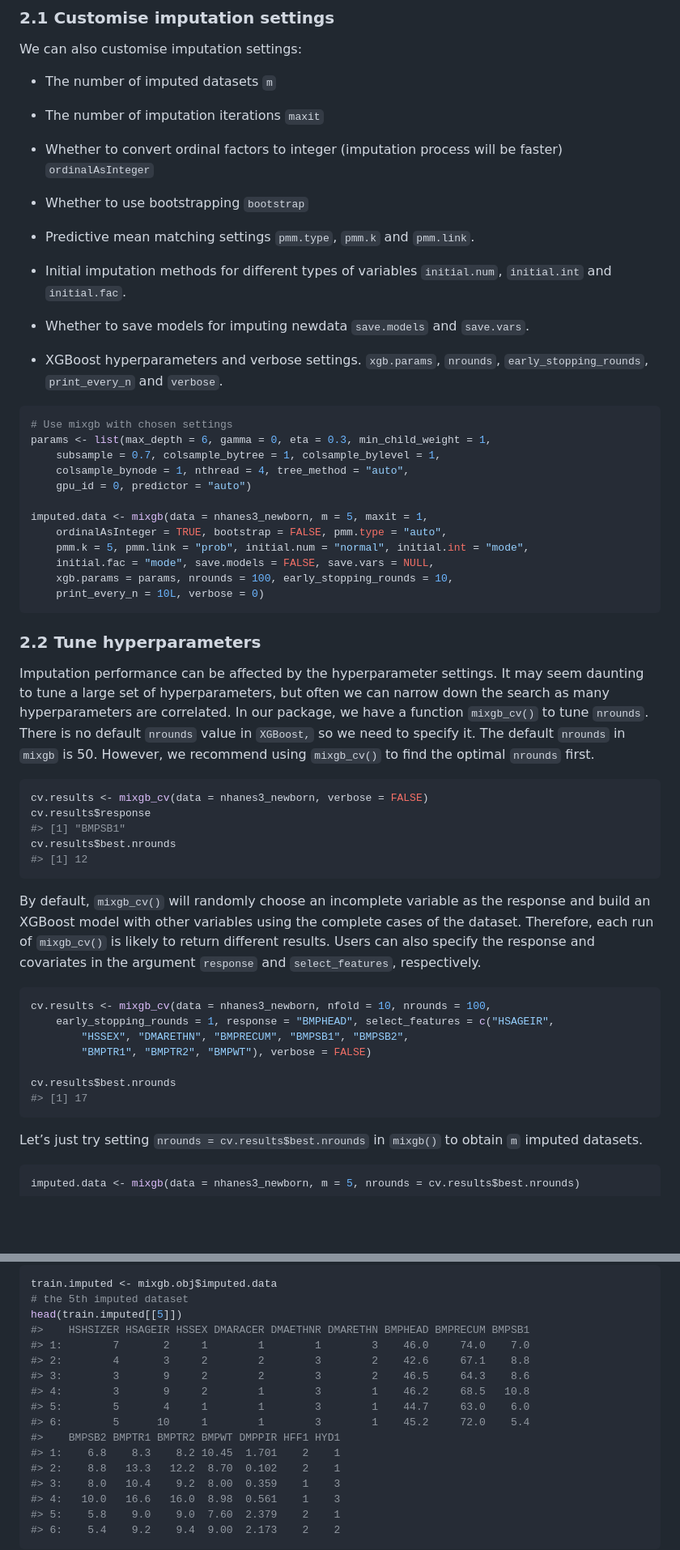
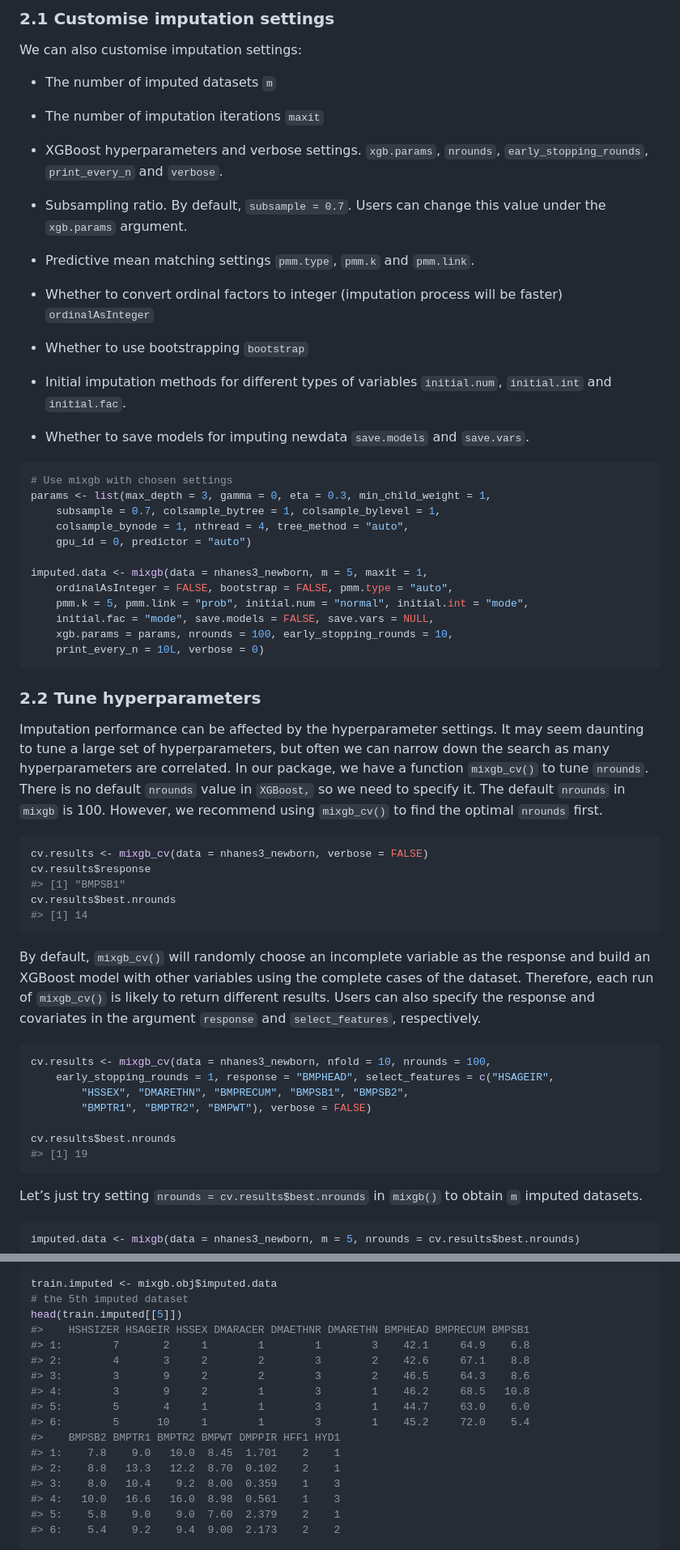
Before and after one commit to agnesdeng/mixgb, a Markdown page: README.md, 2 parts joined by grey strips. Shown at 81% size. Rendered like a GitHub page; blank space fills up the shorter version.

Commit message:
update
readme

````diff
--- a/README.md
+++ b/README.md
@@ -161,13 +161,19 @@ We can also customise imputation settings:
 
 -   The number of imputation iterations `maxit`
 
+-   XGBoost hyperparameters and verbose settings. `xgb.params`,
+    `nrounds`, `early_stopping_rounds`, `print_every_n` and `verbose`.
+
+-   Subsampling ratio. By default, `subsample = 0.7`. Users can change
+    this value under the `xgb.params` argument.
+
+-   Predictive mean matching settings `pmm.type`, `pmm.k` and
+    `pmm.link`.
+
 -   Whether to convert ordinal factors to integer (imputation process
     will be faster) `ordinalAsInteger`
 
 -   Whether to use bootstrapping `bootstrap`
-
--   Predictive mean matching settings `pmm.type`, `pmm.k` and
-    `pmm.link`.
 
 -   Initial imputation methods for different types of variables
     `initial.num`, `initial.int` and `initial.fac`.
@@ -175,18 +181,15 @@ We can also customise imputation settings:
 -   Whether to save models for imputing newdata `save.models` and
     `save.vars`.
 
--   XGBoost hyperparameters and verbose settings. `xgb.params`,
-    `nrounds`, `early_stopping_rounds`, `print_every_n` and `verbose`.
-
 ``` r
 # Use mixgb with chosen settings
-params <- list(max_depth = 6, gamma = 0, eta = 0.3, min_child_weight = 1,
+params <- list(max_depth = 3, gamma = 0, eta = 0.3, min_child_weight = 1,
     subsample = 0.7, colsample_bytree = 1, colsample_bylevel = 1,
     colsample_bynode = 1, nthread = 4, tree_method = "auto",
     gpu_id = 0, predictor = "auto")
 
 imputed.data <- mixgb(data = nhanes3_newborn, m = 5, maxit = 1,
-    ordinalAsInteger = TRUE, bootstrap = FALSE, pmm.type = "auto",
+    ordinalAsInteger = FALSE, bootstrap = FALSE, pmm.type = "auto",
     pmm.k = 5, pmm.link = "prob", initial.num = "normal", initial.int = "mode",
     initial.fac = "mode", save.models = FALSE, save.vars = NULL,
     xgb.params = params, nrounds = 100, early_stopping_rounds = 10,
@@ -200,7 +203,7 @@ It may seem daunting to tune a large set of hyperparameters, but often
 we can narrow down the search as many hyperparameters are correlated. In
 our package, we have a function `mixgb_cv()` to tune `nrounds`. There is
 no default `nrounds` value in `XGBoost,` so we need to specify it. The
-default `nrounds` in `mixgb` is 50. However, we recommend using
+default `nrounds` in `mixgb` is 100. However, we recommend using
 `mixgb_cv()` to find the optimal `nrounds` first.
 
 ``` r
@@ -208,7 +211,7 @@ cv.results <- mixgb_cv(data = nhanes3_newborn, verbose = FALSE)
 cv.results$response
 #> [1] "BMPSB1"
 cv.results$best.nrounds
-#> [1] 12
+#> [1] 14
 ```
 
 By default, `mixgb_cv()` will randomly choose an incomplete variable as
@@ -225,7 +228,7 @@ cv.results <- mixgb_cv(data = nhanes3_newborn, nfold = 10, nrounds = 100,
         "BMPTR1", "BMPTR2", "BMPWT"), verbose = FALSE)
 
 cv.results$best.nrounds
-#> [1] 17
+#> [1] 19
 ```
 
 Let’s just try setting `nrounds = cv.results$best.nrounds` in `mixgb()`
@@ -364,14 +367,14 @@ train.imputed <- mixgb.obj$imputed.data
 # the 5th imputed dataset
 head(train.imputed[[5]])
 #>    HSHSIZER HSAGEIR HSSEX DMARACER DMAETHNR DMARETHN BMPHEAD BMPRECUM BMPSB1
-#> 1:        7       2     1        1        1        3    46.0     74.0    7.0
+#> 1:        7       2     1        1        1        3    42.1     64.9    6.8
 #> 2:        4       3     2        2        3        2    42.6     67.1    8.8
 #> 3:        3       9     2        2        3        2    46.5     64.3    8.6
 #> 4:        3       9     2        1        3        1    46.2     68.5   10.8
 #> 5:        5       4     1        1        3        1    44.7     63.0    6.0
 #> 6:        5      10     1        1        3        1    45.2     72.0    5.4
 #>    BMPSB2 BMPTR1 BMPTR2 BMPWT DMPPIR HFF1 HYD1
-#> 1:    6.8    8.3    8.2 10.45  1.701    2    1
+#> 1:    7.8    9.0   10.0  8.45  1.701    2    1
 #> 2:    8.8   13.3   12.2  8.70  0.102    2    1
 #> 3:    8.0   10.4    9.2  8.00  0.359    1    3
 #> 4:   10.0   16.6   16.0  8.98  0.561    1    3
````
Also changed, not shown: other parts of README.md (+10 -10 lines), NEWS.md (+12 -1 lines), man/figures/README-unnamed-chunk-12-1.png, man/figures/README-unnamed-chunk-12-2.png, man/figures/README-unnamed-chunk-12-3.png, man/figures/README-unnamed-chunk-12-4.png, 3 other files.
